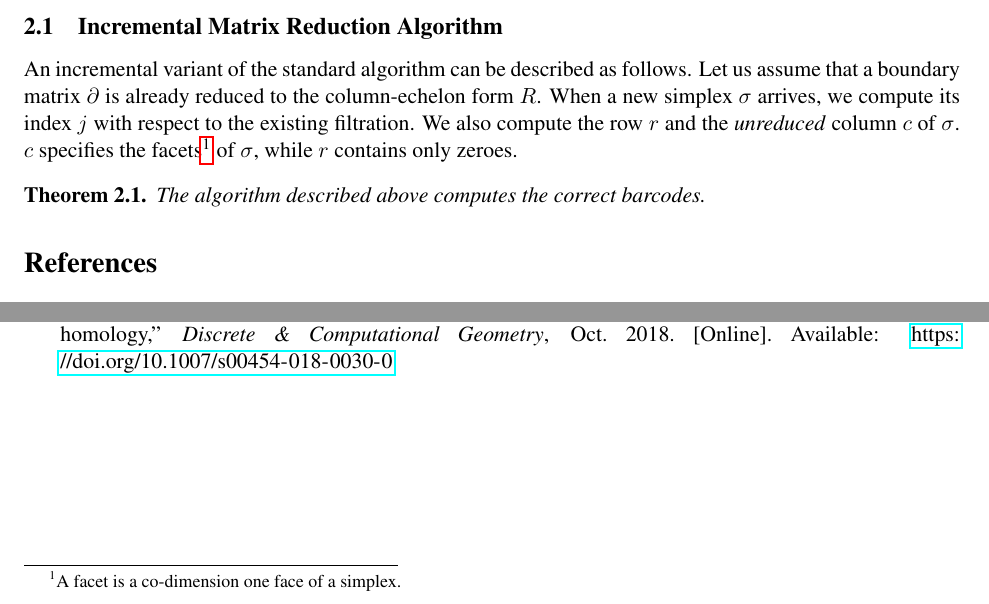
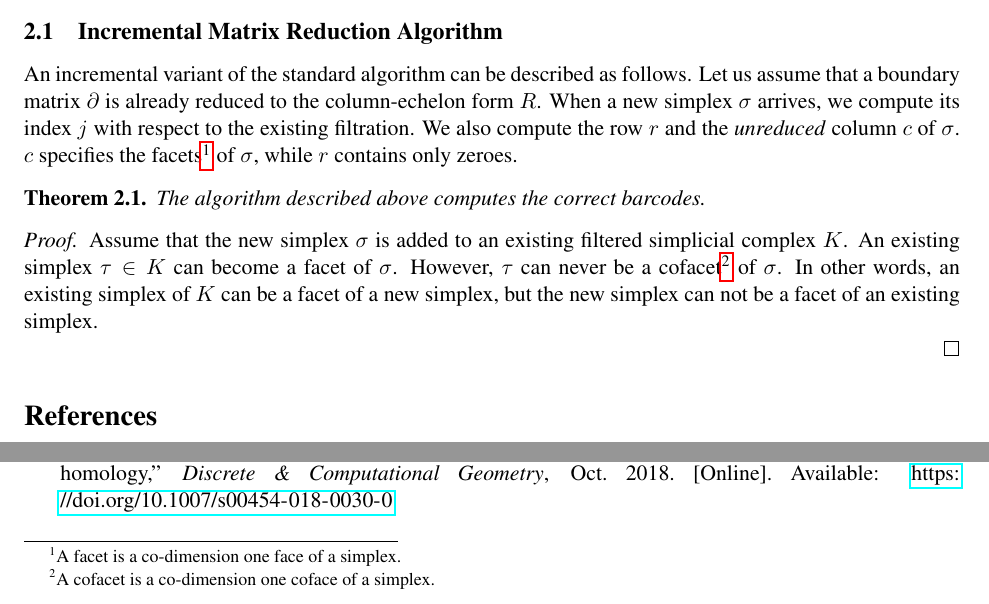
Before and after one commit to Anindya-Moitra/fullyIncrementalPH, a LaTeX document (theoreticalFoundation/main.tex): two parts of page 2 of 2, joined at a grey line, cut so that both start at the same text. Compiled offline with pdfLaTeX.

Commit message:
Started working on the proof.

```diff
--- a/theoreticalFoundation/main.tex
+++ b/theoreticalFoundation/main.tex
@@ -119,6 +119,17 @@ only zeroes.
 \end{theorem}
 
 
+
+\begin{proof}
+	Assume that the new simplex $\sigma$ is added to an existing filtered simplicial complex $K$.
+	An existing simplex $\tau \in K$ can become a facet of $\sigma$.  However, $\tau$ can never be
+	a cofacet\footnote{A cofacet is a co-dimension one coface of a simplex.} of $\sigma$.  In other
+	words, an existing simplex of $K$ can be a facet of a new simplex, but the new simplex can not
+	be a facet of an existing simplex.
+
+\end{proof}
+
+
 \bibliographystyle{IEEEtran}
 \bibliography{refs}
 
```
